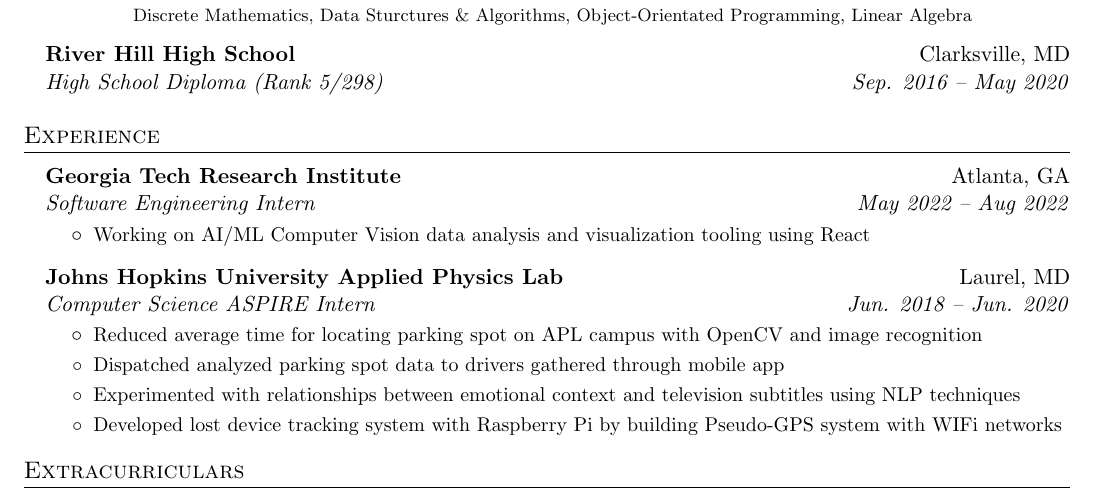
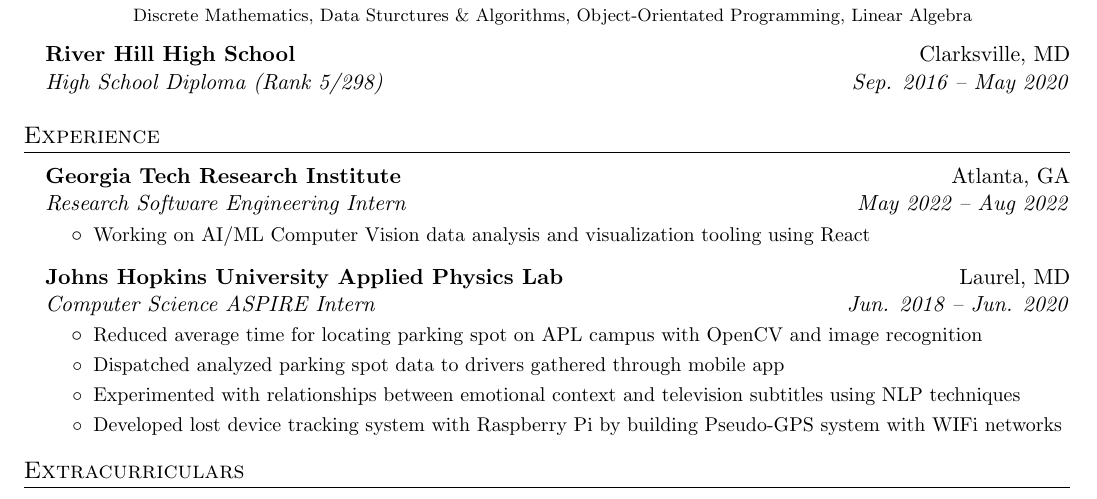
Before and after one commit to shenkw1/resume, a LaTeX CV (resume.tex): part of the page, cut so that both start at the same text. Compiled offline with pdfLaTeX.

Commit message:
clarify SWE position (research) for GTRI

```diff
--- a/resume.tex
+++ b/resume.tex
@@ -126,7 +126,7 @@
         \resumeSubheading
             {Georgia Tech Research Institute}
             {Atlanta, GA}
-            {Software Engineering Intern}
+            {Research Software Engineering Intern}
             {May 2022 -- Aug 2022}
         \resumeItemListStart
             \resumeItem{Working on AI/ML Computer Vision data analysis and
```
Also changed, not shown: resume.pdf.
